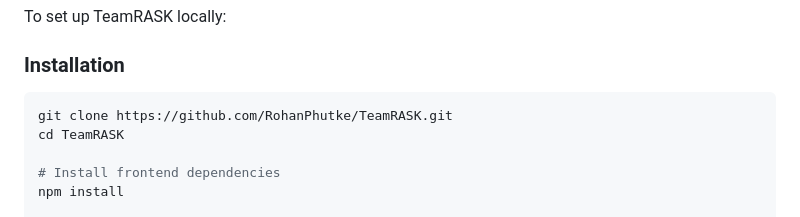
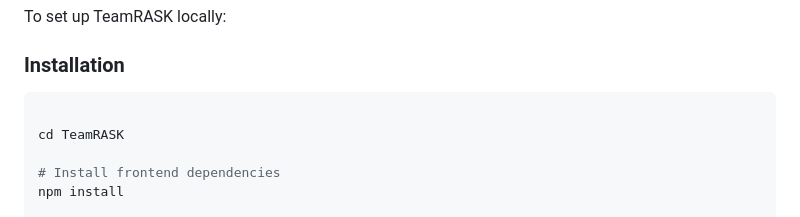
Before and after one commit to justabhioffficial/BookPulse, a Markdown page: README.md, the part around the change. Rendered like a GitHub page.

````diff
--- a/README.md
+++ b/README.md
@@ -26,7 +26,7 @@ To set up TeamRASK locally:
 
 ### Installation
 ```bash
-git clone https://github.com/RohanPhutke/TeamRASK.git
+
 cd TeamRASK
 
 # Install frontend dependencies
````
